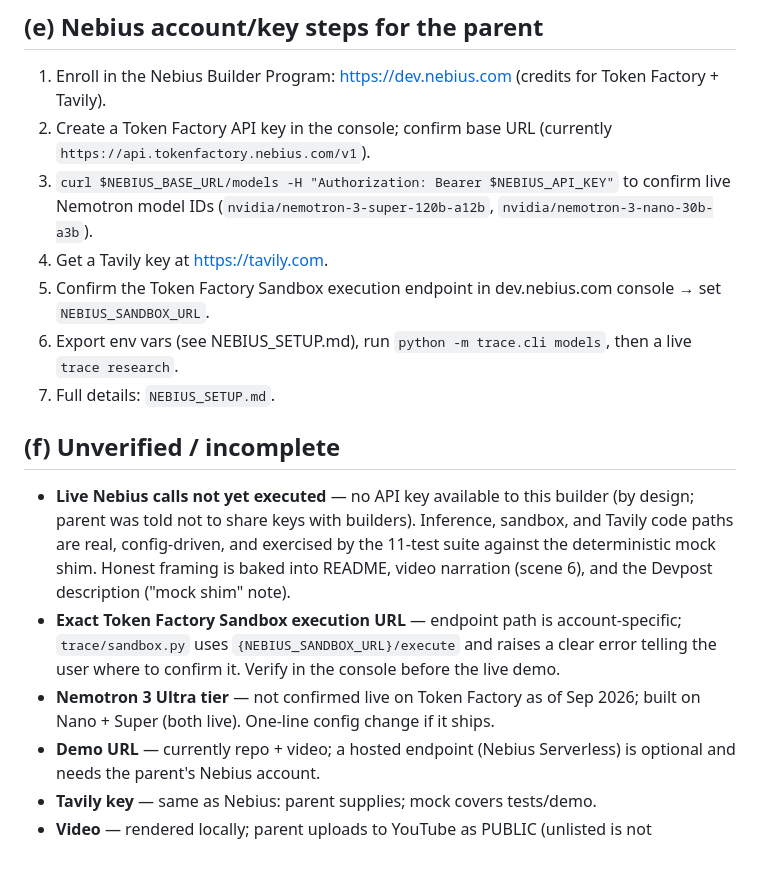
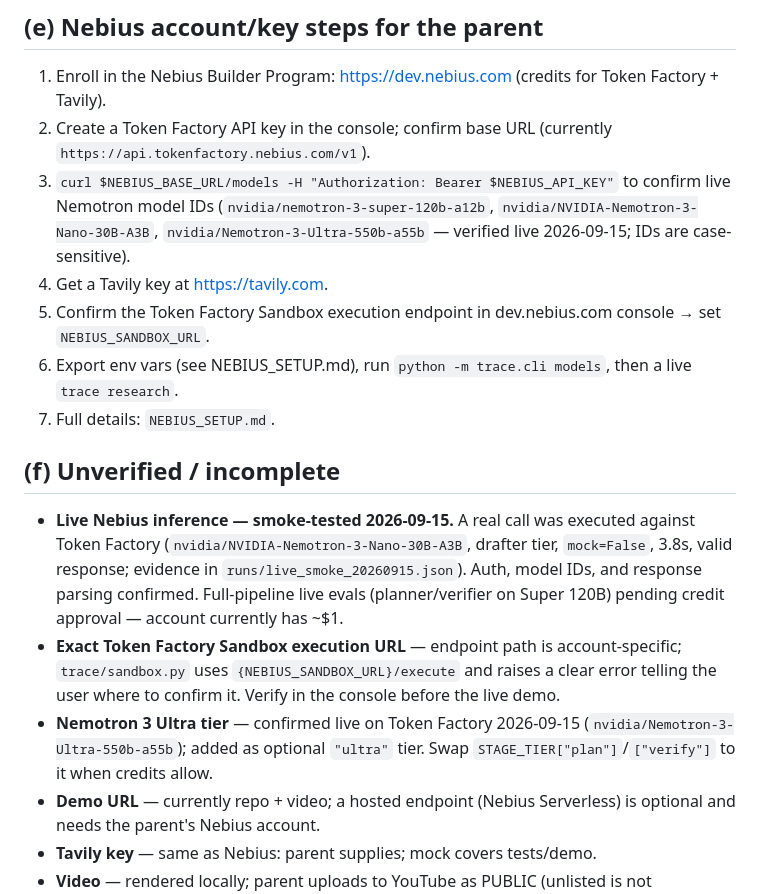
Before and after one commit to solanaminter/trace-research, a Markdown page: SUBMISSION_BRIEF.md, the part around the change. Drawn GitHub-style; blank space fills up the shorter version.

```diff
--- a/SUBMISSION_BRIEF.md
+++ b/SUBMISSION_BRIEF.md
@@ -84,7 +84,8 @@
    (currently `https://api.tokenfactory.nebius.com/v1`).
 3. `curl $NEBIUS_BASE_URL/models -H "Authorization: Bearer $NEBIUS_API_KEY"`
    to confirm live Nemotron model IDs (`nvidia/nemotron-3-super-120b-a12b`,
-   `nvidia/nemotron-3-nano-30b-a3b`).
+   `nvidia/NVIDIA-Nemotron-3-Nano-30B-A3B`, `nvidia/Nemotron-3-Ultra-550b-a55b`
+   — verified live 2026-09-15; IDs are case-sensitive).
 4. Get a Tavily key at https://tavily.com.
 5. Confirm the Token Factory Sandbox execution endpoint in dev.nebius.com
    console → set `NEBIUS_SANDBOX_URL`.
@@ -94,18 +95,19 @@
 
 ## (f) Unverified / incomplete
 
-- **Live Nebius calls not yet executed** — no API key available to this
-  builder (by design; parent was told not to share keys with builders).
-  Inference, sandbox, and Tavily code paths are real, config-driven, and
-  exercised by the 11-test suite against the deterministic mock shim.
-  Honest framing is baked into README, video narration (scene 6), and the
-  Devpost description ("mock shim" note).
+- **Live Nebius inference — smoke-tested 2026-09-15.** A real call was
+  executed against Token Factory (`nvidia/NVIDIA-Nemotron-3-Nano-30B-A3B`,
+  drafter tier, `mock=False`, 3.8s, valid response; evidence in
+  `runs/live_smoke_20260915.json`). Auth, model IDs, and response parsing
+  confirmed. Full-pipeline live evals (planner/verifier on Super 120B)
+  pending credit approval — account currently has ~$1.
 - **Exact Token Factory Sandbox execution URL** — endpoint path is
   account-specific; `trace/sandbox.py` uses `{NEBIUS_SANDBOX_URL}/execute`
   and raises a clear error telling the user where to confirm it. Verify in
   the console before the live demo.
-- **Nemotron 3 Ultra tier** — not confirmed live on Token Factory as of
-  Sep 2026; built on Nano + Super (both live). One-line config change if it ships.
+- **Nemotron 3 Ultra tier** — confirmed live on Token Factory 2026-09-15
+  (`nvidia/Nemotron-3-Ultra-550b-a55b`); added as optional `"ultra"` tier.
+  Swap `STAGE_TIER["plan"]`/`["verify"]` to it when credits allow.
 - **Demo URL** — currently repo + video; a hosted endpoint (Nebius
   Serverless) is optional and needs the parent's Nebius account.
 - **Tavily key** — same as Nebius: parent supplies; mock covers tests/demo.
```
Also changed, not shown: README.md (+6 -1 lines).
